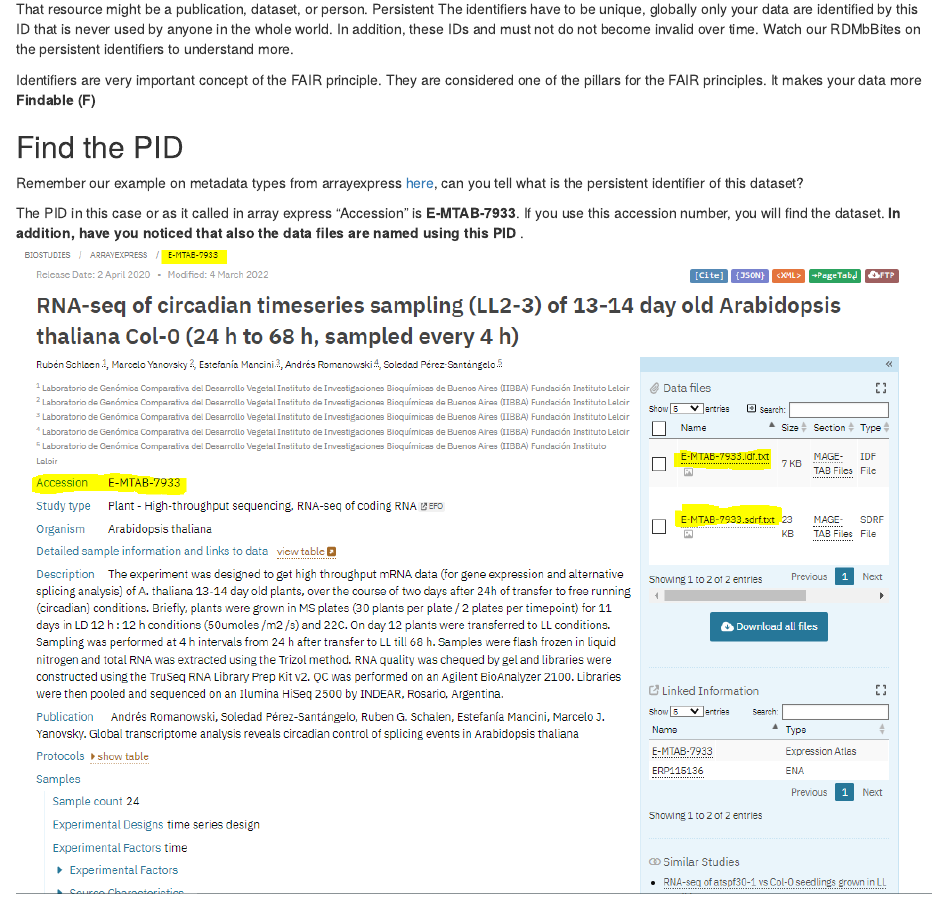
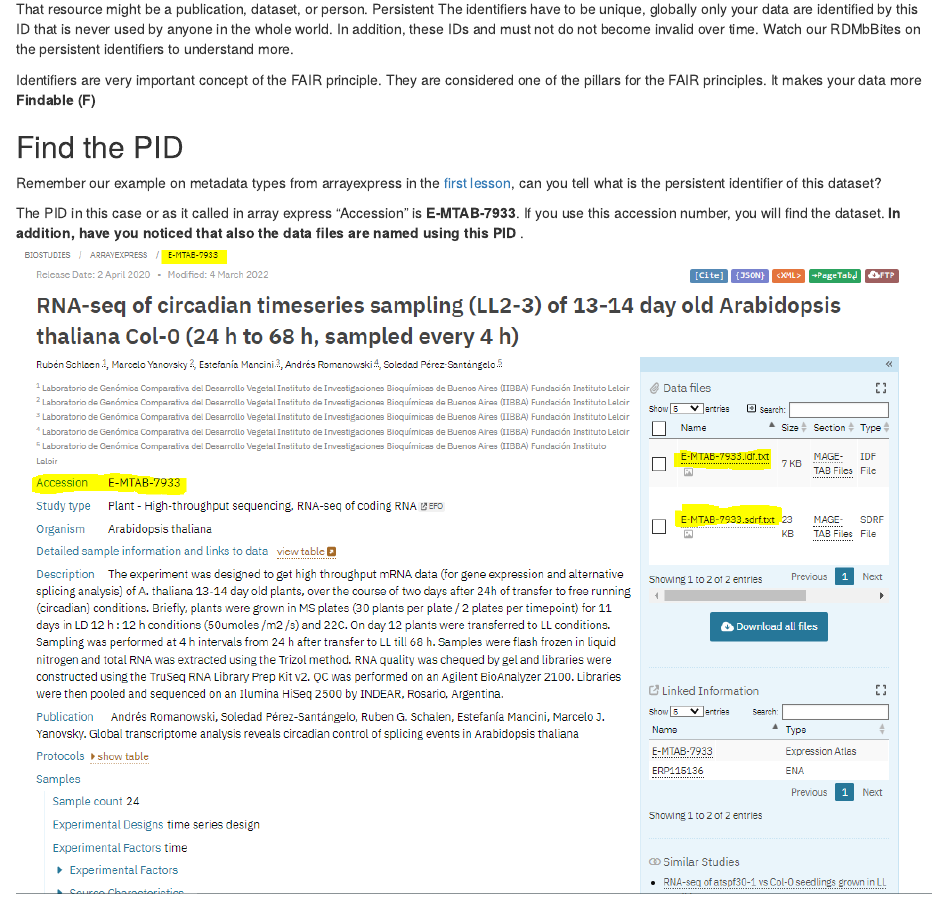
Before and after one commit to SaraMorsy/Fair, an R Markdown document (episodes/03-ep.Rmd): the page in a window 1100 px wide, from 340 px down. Rendered offline with R 4.5, knitr and Pandoc, with nearby package versions.

Commit message:
Update 03-ep.Rmd

```diff
--- a/episodes/03-ep.Rmd
+++ b/episodes/03-ep.Rmd
@@ -24,7 +24,7 @@
 
 :::::::: challenge
 ## Find the PID
-Remember our example on metadata types from arrayexpress [here](https://saramorsy.github.io/FAIR/02-ep.html), can you tell what is the persistent identifier of this dataset?
+Remember our example on metadata types from arrayexpress in the [first lesson](https://saramorsy.github.io/FAIR/02-ep.html), can you tell what is the persistent identifier of this dataset?
 
 :::: solution
 The PID in this case or as it called in array express "Accession" is **E-MTAB-7933**. If you use this accession number, you will find the dataset.
```
